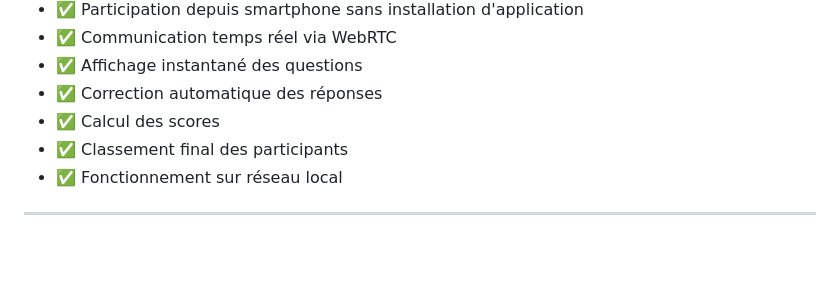
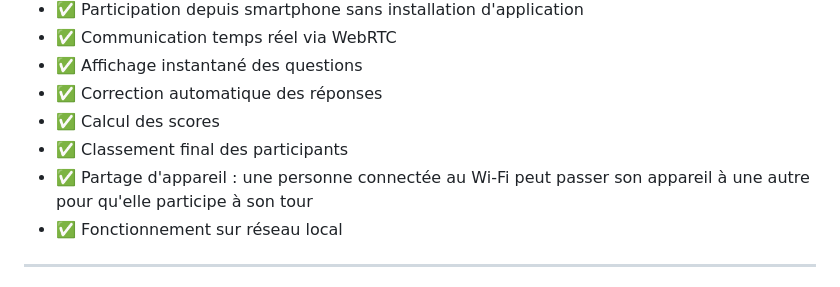
Before and after one commit to YaogoGerard/LocalQCM, a Markdown page: README.md, the part around the change. Drawn GitHub-style; blank space fills up the shorter version.

Commit message:
readme: ajouter la fonctionnalite de partage d'appareil

```diff
--- a/README.md
+++ b/README.md
@@ -33,6 +33,7 @@ Aucun serveur distant n'est nécessaire : la communication se fait en **peer-to-
 - ✅ Correction automatique des réponses
 - ✅ Calcul des scores
 - ✅ Classement final des participants
+- ✅ Partage d'appareil : une personne connectée au Wi-Fi peut passer son appareil à une autre pour qu'elle participe à son tour
 - ✅ Fonctionnement sur réseau local
 ---
 
```
